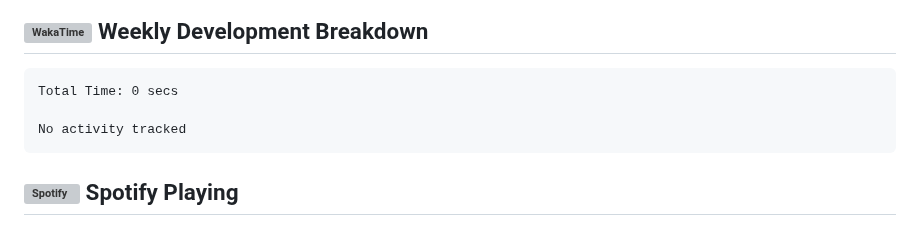
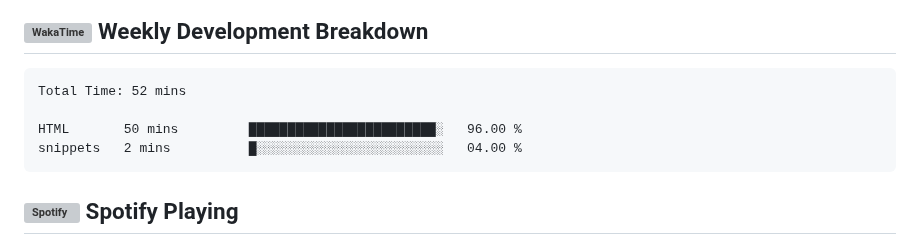
Before and after one commit to EmuVlucht/EmuVlucht, a Markdown page: README.md, the part around the change. Drawn GitHub-style; grey boxes are pictures that could not be loaded.

Commit message:
chore: update WakaTime stats

````diff
--- a/README.md
+++ b/README.md
@@ -327,9 +327,10 @@ ALTERNATIF: Menggunakan Shields.io Badges
 <!--START_SECTION:waka-->
 
 ```txt
-Total Time: 0 secs
+Total Time: 52 mins
 
-No activity tracked
+HTML       50 mins         ████████████████████████░   96.00 %
+snippets   2 mins          █░░░░░░░░░░░░░░░░░░░░░░░░   04.00 %
 ```
 
 <!--END_SECTION:waka-->
````
